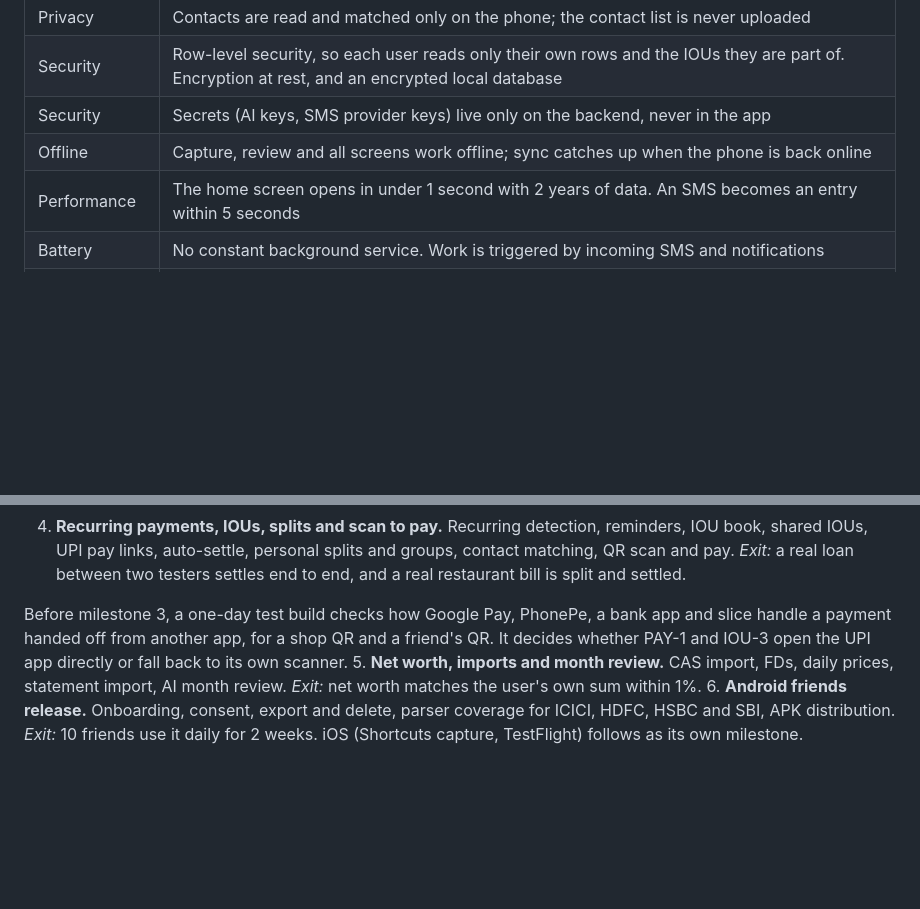
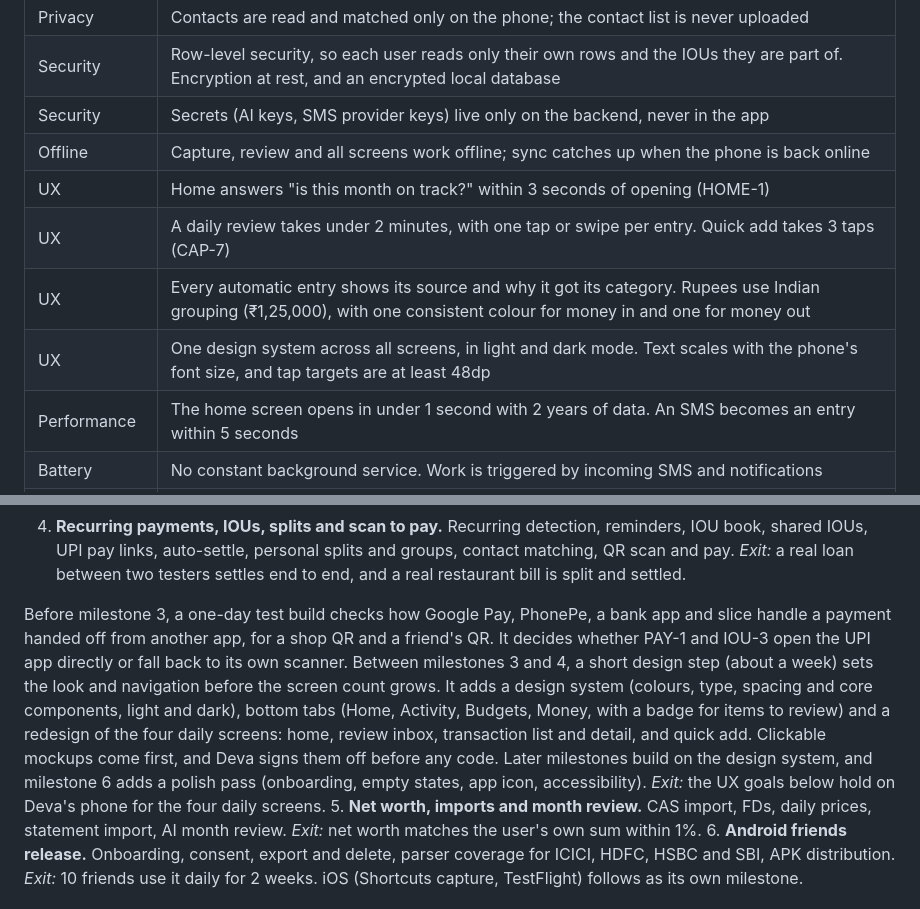
Before and after one commit to Devanand-pvt-04/money-plant, a Markdown page: docs/PRD.md, 2 parts joined by grey strips. Drawn GitHub-style; blank space fills up the shorter version.

```diff
--- a/docs/PRD.md
+++ b/docs/PRD.md
@@ -215,6 +215,10 @@ Accuracy and privacy rank above speed of delivery. A fast app with wrong totals
 | Security | Row-level security, so each user reads only their own rows and the IOUs they are part of. Encryption at rest, and an encrypted local database |
 | Security | Secrets (AI keys, SMS provider keys) live only on the backend, never in the app |
 | Offline | Capture, review and all screens work offline; sync catches up when the phone is back online |
+| UX | Home answers "is this month on track?" within 3 seconds of opening (HOME-1) |
+| UX | A daily review takes under 2 minutes, with one tap or swipe per entry. Quick add takes 3 taps (CAP-7) |
+| UX | Every automatic entry shows its source and why it got its category. Rupees use Indian grouping (₹1,25,000), with one consistent colour for money in and one for money out |
+| UX | One design system across all screens, in light and dark mode. Text scales with the phone's font size, and tap targets are at least 48dp |
 | Performance | The home screen opens in under 1 second with 2 years of data. An SMS becomes an entry within 5 seconds |
 | Battery | No constant background service. Work is triggered by incoming SMS and notifications |
 | Platforms | Android 10 and later. iOS 17 and later (needed for the Shortcuts message trigger) |
@@ -248,6 +252,7 @@ There are six milestones, in order. Each one ends with something Deva can use on
 4. **Recurring payments, IOUs, splits and scan to pay.** Recurring detection, reminders, IOU book, shared IOUs, UPI pay links, auto-settle, personal splits and groups, contact matching, QR scan and pay. *Exit:* a real loan between two testers settles end to end, and a real restaurant bill is split and settled.
 
 Before milestone 3, a one-day test build checks how Google Pay, PhonePe, a bank app and slice handle a payment handed off from another app, for a shop QR and a friend's QR. It decides whether PAY-1 and IOU-3 open the UPI app directly or fall back to its own scanner.
+Between milestones 3 and 4, a short design step (about a week) sets the look and navigation before the screen count grows. It adds a design system (colours, type, spacing and core components, light and dark), bottom tabs (Home, Activity, Budgets, Money, with a badge for items to review) and a redesign of the four daily screens: home, review inbox, transaction list and detail, and quick add. Clickable mockups come first, and Deva signs them off before any code. Later milestones build on the design system, and milestone 6 adds a polish pass (onboarding, empty states, app icon, accessibility). *Exit:* the UX goals below hold on Deva's phone for the four daily screens.
 5. **Net worth, imports and month review.** CAS import, FDs, daily prices, statement import, AI month review. *Exit:* net worth matches the user's own sum within 1%.
 6. **Android friends release.** Onboarding, consent, export and delete, parser coverage for ICICI, HDFC, HSBC and SBI, APK distribution. *Exit:* 10 friends use it daily for 2 weeks. iOS (Shortcuts capture, TestFlight) follows as its own milestone.
 
```
Also changed, not shown: docs/decisions/0005-ui-ux-timing-and-goals.md (added, +10 -0 lines).
